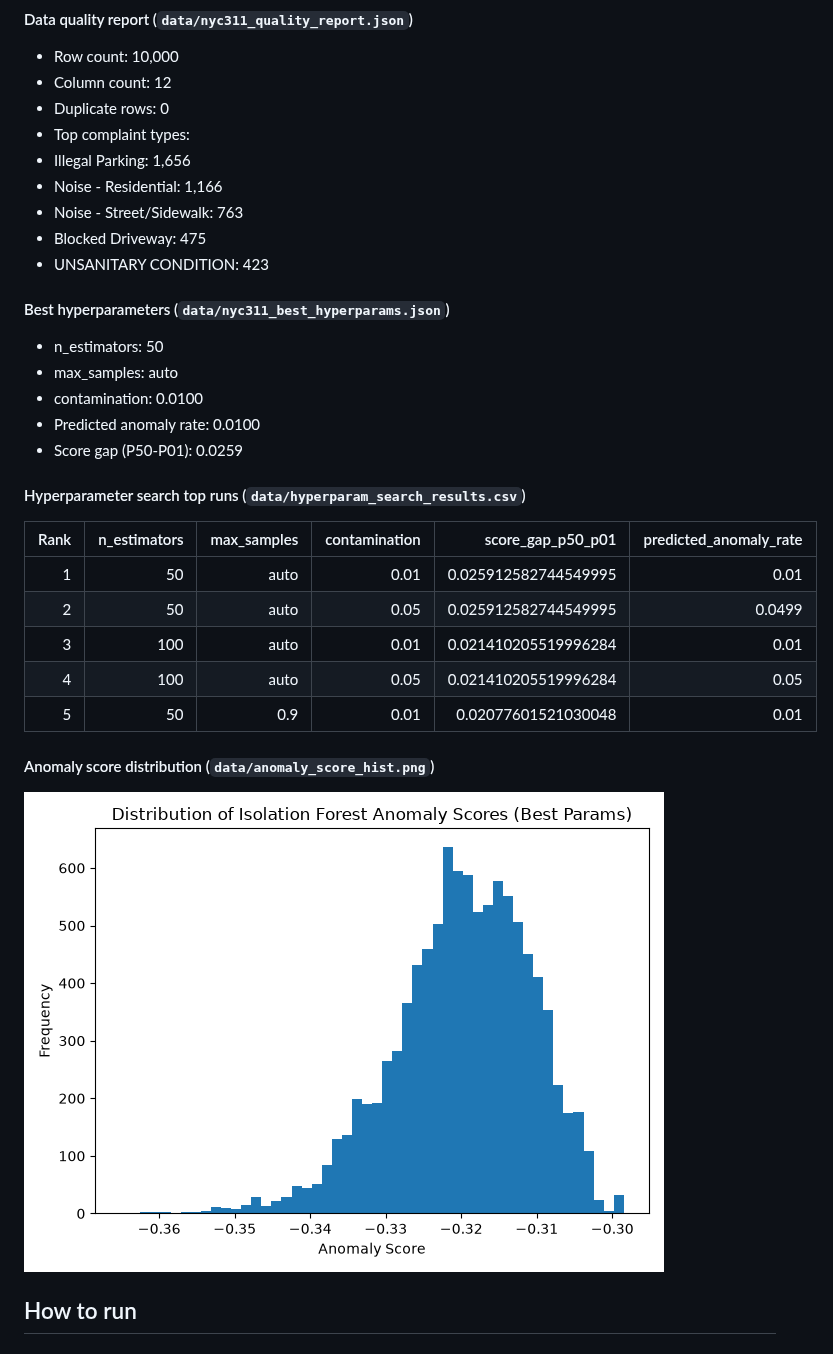
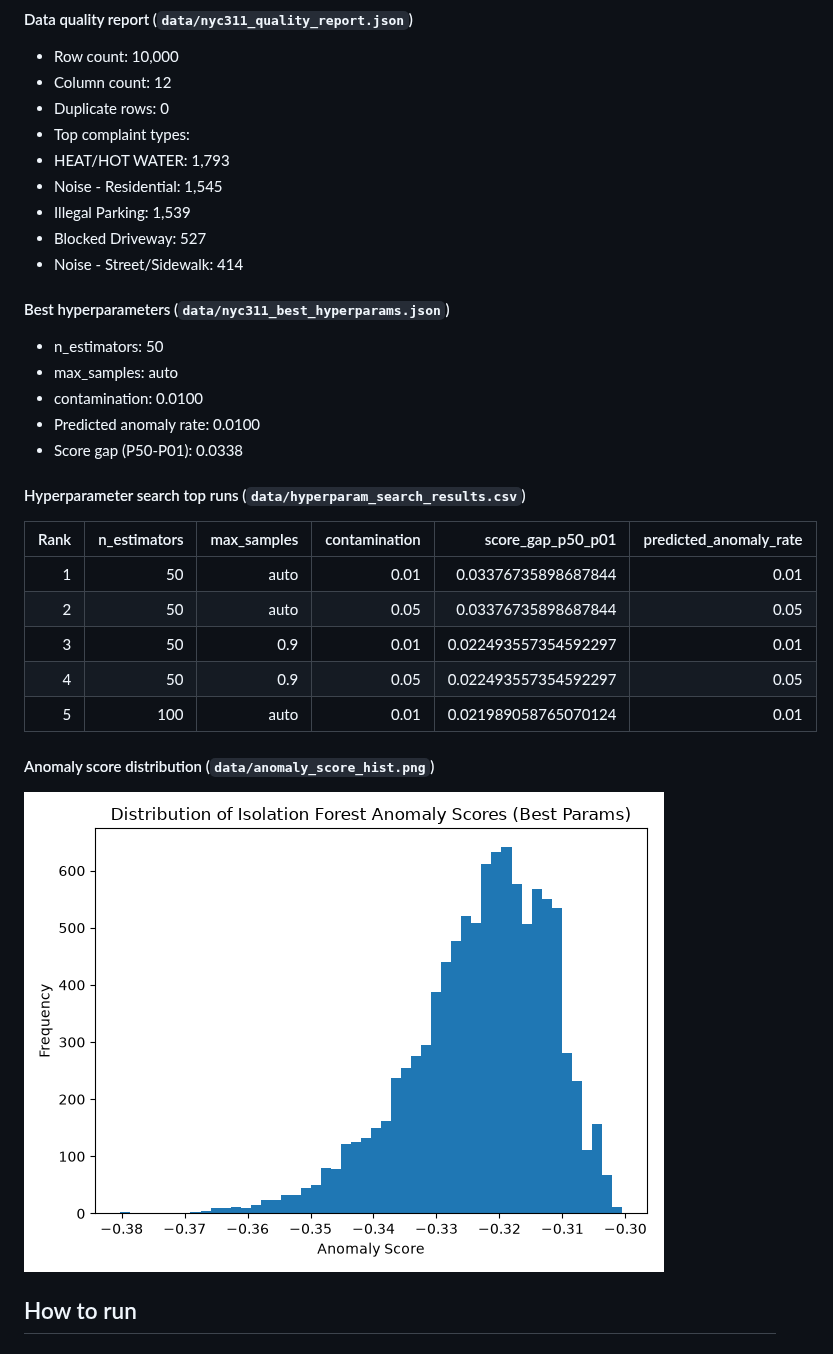
Before and after one commit to JUnelus/NYC-311-Service-Requests-Data-Quality-Assessment-Anomaly-Detection-Pipeline-ML-Hyperparameter-Tuning, a Markdown page: README.md, the part around one of its changes. GitHub-like rendering; pictures changed too: data/anomaly_score_hist.png.

Commit message:
chore: weekly NYC 311 report refresh

```diff
--- a/README.md
+++ b/README.md
@@ -132,27 +132,27 @@ _Last updated: 2026-10-12 10:14 UTC_
 - Column count: 12
 - Duplicate rows: 0
 - Top complaint types:
-- Illegal Parking: 1,656
-- Noise - Residential: 1,166
-- Noise - Street/Sidewalk: 763
-- Blocked Driveway: 475
-- UNSANITARY CONDITION: 423
+- HEAT/HOT WATER: 1,793
+- Noise - Residential: 1,545
+- Illegal Parking: 1,539
+- Blocked Driveway: 527
+- Noise - Street/Sidewalk: 414
 
 #### Best hyperparameters (`data/nyc311_best_hyperparams.json`)
 - n_estimators: 50
 - max_samples: auto
 - contamination: 0.0100
 - Predicted anomaly rate: 0.0100
-- Score gap (P50-P01): 0.0259
+- Score gap (P50-P01): 0.0338
 
 #### Hyperparameter search top runs (`data/hyperparam_search_results.csv`)
 | Rank | n_estimators | max_samples | contamination | score_gap_p50_p01 | predicted_anomaly_rate |
 |---:|---:|---:|---:|---:|---:|
-| 1 | 50 | auto | 0.01 | 0.025912582744549995 | 0.01 |
-| 2 | 50 | auto | 0.05 | 0.025912582744549995 | 0.0499 |
-| 3 | 100 | auto | 0.01 | 0.021410205519996284 | 0.01 |
-| 4 | 100 | auto | 0.05 | 0.021410205519996284 | 0.05 |
-| 5 | 50 | 0.9 | 0.01 | 0.02077601521030048 | 0.01 |
+| 1 | 50 | auto | 0.01 | 0.03376735898687844 | 0.01 |
+| 2 | 50 | auto | 0.05 | 0.03376735898687844 | 0.05 |
+| 3 | 50 | 0.9 | 0.01 | 0.022493557354592297 | 0.01 |
+| 4 | 50 | 0.9 | 0.05 | 0.022493557354592297 | 0.05 |
+| 5 | 100 | auto | 0.01 | 0.021989058765070124 | 0.01 |
 
 #### Anomaly score distribution (`data/anomaly_score_hist.png`)
 ![Latest anomaly score histogram](data/anomaly_score_hist.png)
```
Also changed, not shown: other parts of README.md (+1 -1 lines), 5 other files.
